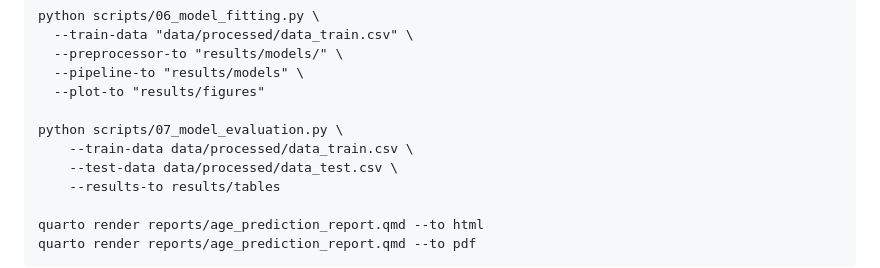
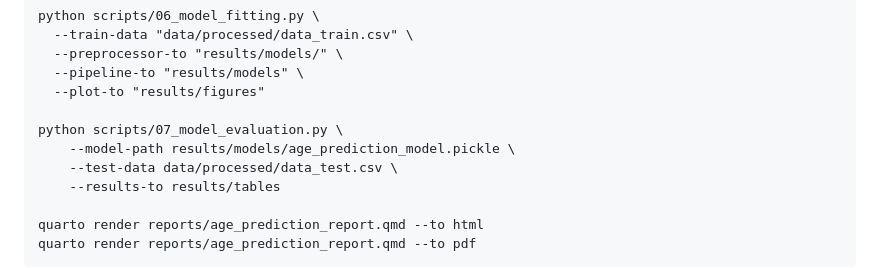
Before and after one commit to UBC-MDS/DSCI522-2425-group31_age-group-prediction, a Markdown page: README.md, the part around the change. Drawn GitHub-style.

Commit message:
Update command for script 07_model_evaluation.py

```diff
--- a/README.md
+++ b/README.md
@@ -81,7 +81,7 @@ python scripts/06_model_fitting.py \
   --plot-to "results/figures"
 
 python scripts/07_model_evaluation.py \
-    --train-data data/processed/data_train.csv \
+    --model-path results/models/age_prediction_model.pickle \
     --test-data data/processed/data_test.csv \
     --results-to results/tables
 
```
